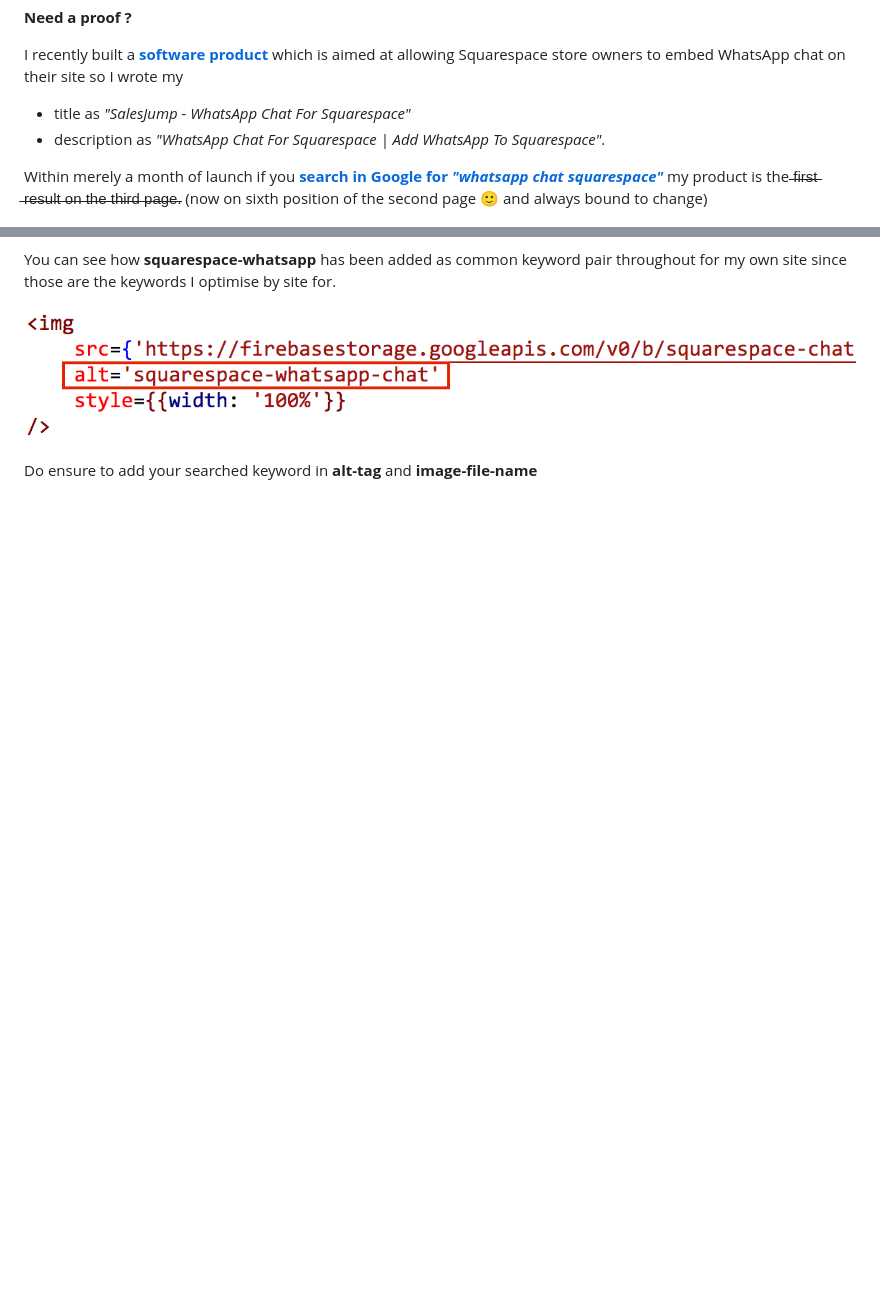
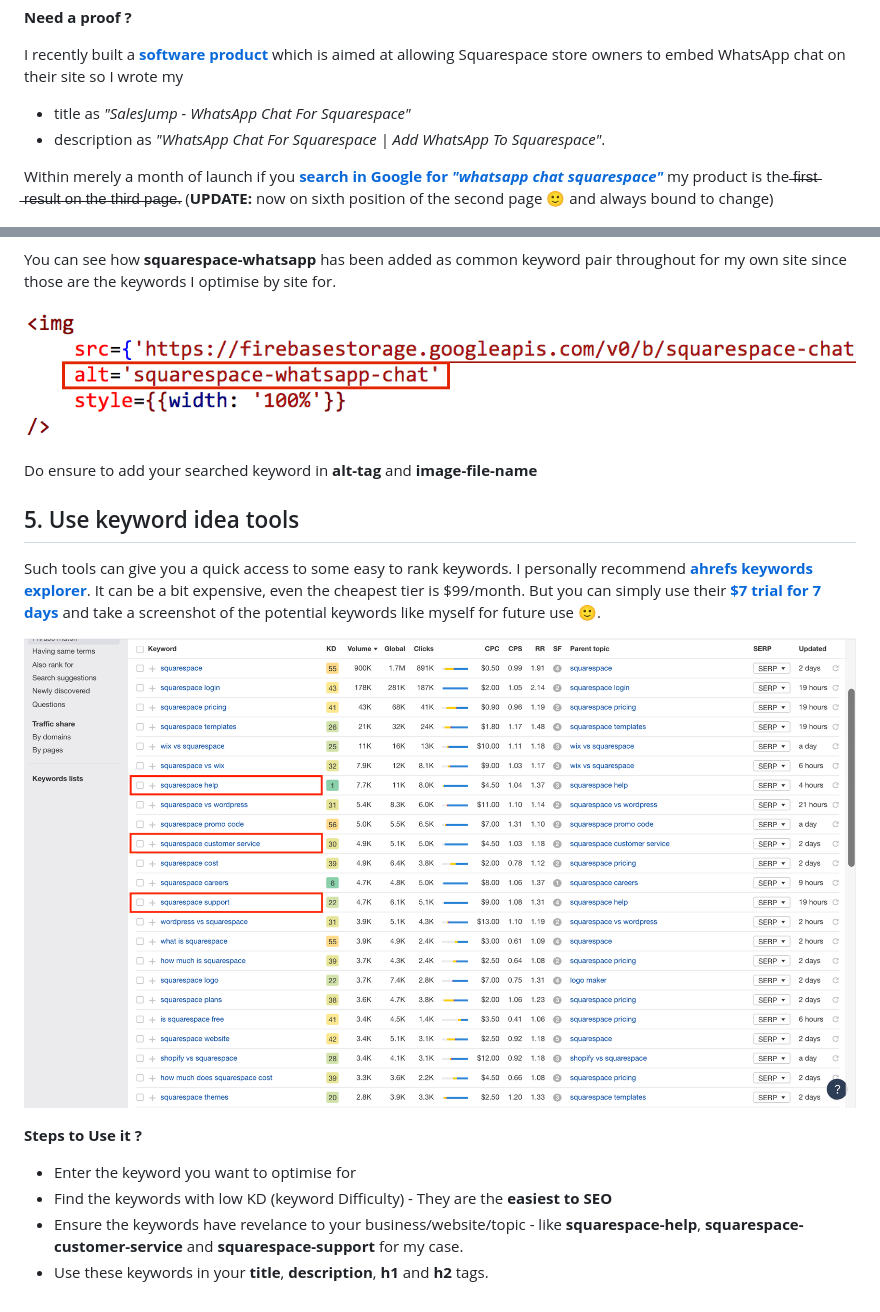
Before and after one commit to TrakBit/squarespace-static, a Markdown page: src/markdown-pages/post-5.md, 2 parts joined by grey strips. GitHub-like rendering; pictures changed too: src/images/squarespace-whatsapp-keyword.png (added); blank space fills up the shorter version.

Commit message:
keyword idea tools

```diff
--- a/src/markdown-pages/post-5.md
+++ b/src/markdown-pages/post-5.md
@@ -28,7 +28,7 @@ I recently built a <a href="https://salesjump.xyz/" target="_blank"> **software
 - title as *"SalesJump - WhatsApp Chat For Squarespace"*
 - description as *"WhatsApp Chat For Squarespace | Add WhatsApp To Squarespace"*.
 
-Within merely a month of launch if you <a href="https://www.google.com/search?q=whatsapp+chat+squarespace" target="_blank"> **search in Google for *"whatsapp chat squarespace"***</a> my product is the  ̶̶̶f̶̶̶i̶̶̶r̶̶̶s̶̶̶t̶̶̶ ̶̶̶r̶̶̶e̶̶̶s̶̶̶u̶̶̶l̶̶̶t̶̶̶ ̶̶̶o̶̶̶n̶̶̶ ̶̶̶t̶̶̶h̶̶̶e̶̶̶ ̶̶̶t̶̶̶h̶̶̶i̶̶̶r̶̶̶d̶̶̶ ̶̶̶p̶̶̶a̶̶̶g̶̶̶e̶̶̶. (now on sixth position of the second page 🙂 and always bound to change)
+Within merely a month of launch if you <a href="https://www.google.com/search?q=whatsapp+chat+squarespace" target="_blank"> **search in Google for *"whatsapp chat squarespace"***</a> my product is the  ̶̶̶f̶̶̶i̶̶̶r̶̶̶s̶̶̶t̶̶̶ ̶̶̶r̶̶̶e̶̶̶s̶̶̶u̶̶̶l̶̶̶t̶̶̶ ̶̶̶o̶̶̶n̶̶̶ ̶̶̶t̶̶̶h̶̶̶e̶̶̶ ̶̶̶t̶̶̶h̶̶̶i̶̶̶r̶̶̶d̶̶̶ ̶̶̶p̶̶̶a̶̶̶g̶̶̶e̶̶̶. (**UPDATE:** now on sixth position of the second page 🙂 and always bound to change)
 
 ![squarespace-seo-search-result.png](../images/squarespace-seo-search-result.png)
 
@@ -55,3 +55,14 @@ You can see how **squarespace-whatsapp** has been added as common keyword pair t
 ![squarespace-seo-alt-tag.png](../images/squarespace-seo-alt-tag.png)
 
 Do ensure to add your searched keyword in **alt-tag** and **image-file-name**
+
+## 5. Use keyword idea tools
+Such tools can give you a quick access to some easy to rank keywords. I personally recommend <a href="https://ahrefs.com/keywords-explorer" target="_blank"> **ahrefs keywords explorer**</a>. It can be a bit expensive, even the cheapest tier is $99/month. But you can simply use their <a href="https://ahrefs.com/start-trial" target="_blank"> **$7 trial for 7 days**</a>  and take a screenshot of the potential keywords like myself for future use 🙂.
+
+![squarespace-whatsapp-keyword.png](../images/squarespace-whatsapp-keyword.png)
+
+**Steps to Use it ?**
+- Enter the keyword you want to optimise for
+- Find the keywords with low KD (keyword Difficulty) - They are the **easiest to SEO**
+- Ensure the keywords have revelance to your business/website/topic - like **squarespace-help**, **squarespace-customer-service** and **squarespace-support** for my case.
+- Use these keywords in your **title**, **description**, **h1** and **h2** tags.
```
